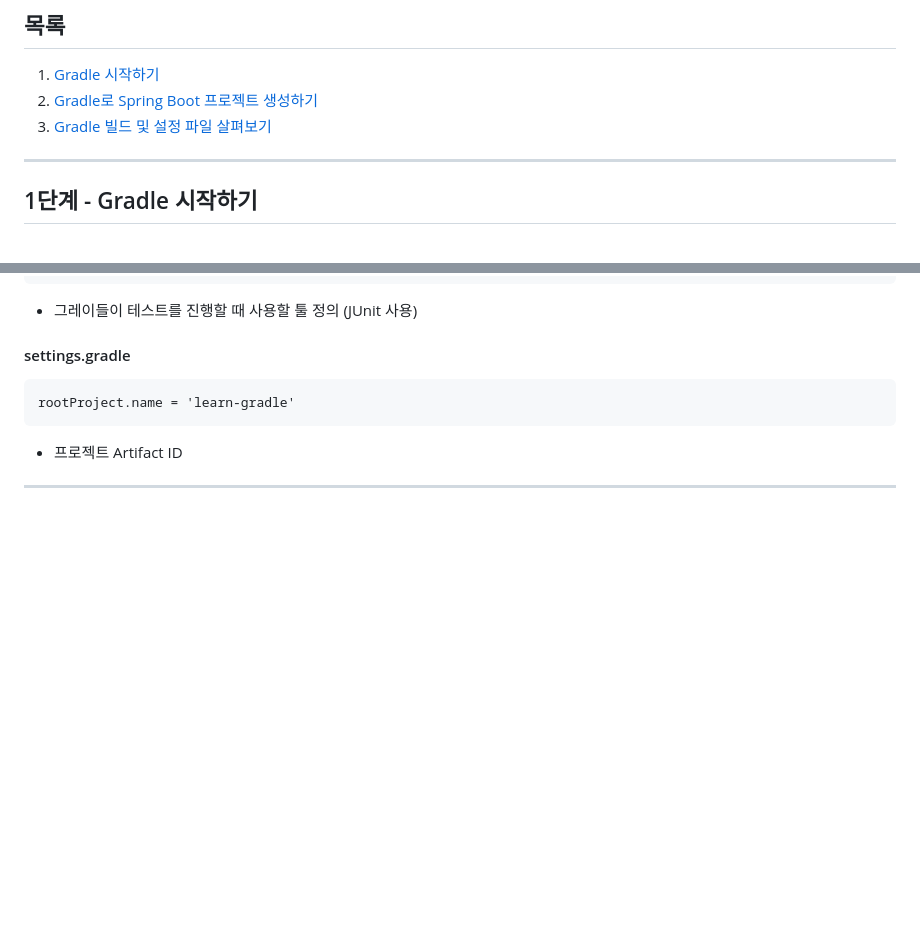
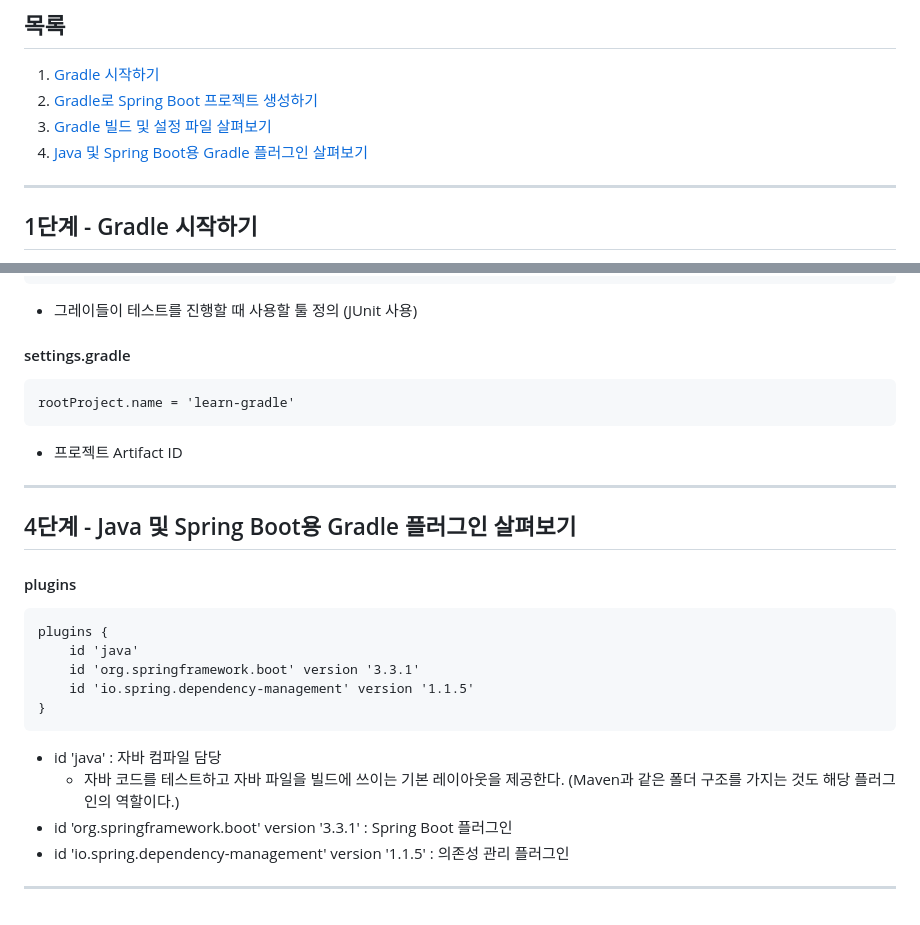
Before and after one commit to PhiloMonx1/learning-spring-and-spring-boot-3.x, a Markdown page: 18_Learning_Gradle_with_Spring_and_Spring_Boot/README.md, 2 parts joined by grey strips. Drawn GitHub-style; blank space fills up the shorter version.

Commit message:
4단계 - Java 및 Spring Boot용 Gradle 플러그인 살펴보기
*docs : build.gradle 의 plugins 노트

````diff
--- a/18_Learning_Gradle_with_Spring_and_Spring_Boot/README.md
+++ b/18_Learning_Gradle_with_Spring_and_Spring_Boot/README.md
@@ -4,6 +4,7 @@
 1. [Gradle 시작하기](#1단계---gradle-시작하기)
 2. [Gradle로 Spring Boot 프로젝트 생성하기](#2단계---gradle로-spring-boot-프로젝트-생성하기)
 3. [Gradle 빌드 및 설정 파일 살펴보기](#3단계---gradle-빌드-및-설정-파일-살펴보기)
+4. [Java 및 Spring Boot용 Gradle 플러그인 살펴보기](#4단계---java-및-spring-boot용-gradle-플러그인-살펴보기)
 
 ---
 
@@ -100,3 +101,20 @@ rootProject.name = 'learn-gradle'
 - 프로젝트 Artifact ID
 
 ---
+
+## 4단계 - Java 및 Spring Boot용 Gradle 플러그인 살펴보기
+
+#### plugins
+```
+plugins {
+	id 'java'
+	id 'org.springframework.boot' version '3.3.1'
+	id 'io.spring.dependency-management' version '1.1.5'
+}
+```
+- id 'java' : 자바 컴파일 담당
+  - 자바 코드를 테스트하고 자바 파일을 빌드에 쓰이는 기본 레이아웃을 제공한다. (Maven과 같은 폴더 구조를 가지는 것도 해당 플러그인의 역할이다.)
+- id 'org.springframework.boot' version '3.3.1' : Spring Boot 플러그인
+- id 'io.spring.dependency-management' version '1.1.5' : 의존성 관리 플러그인
+
+---
````
